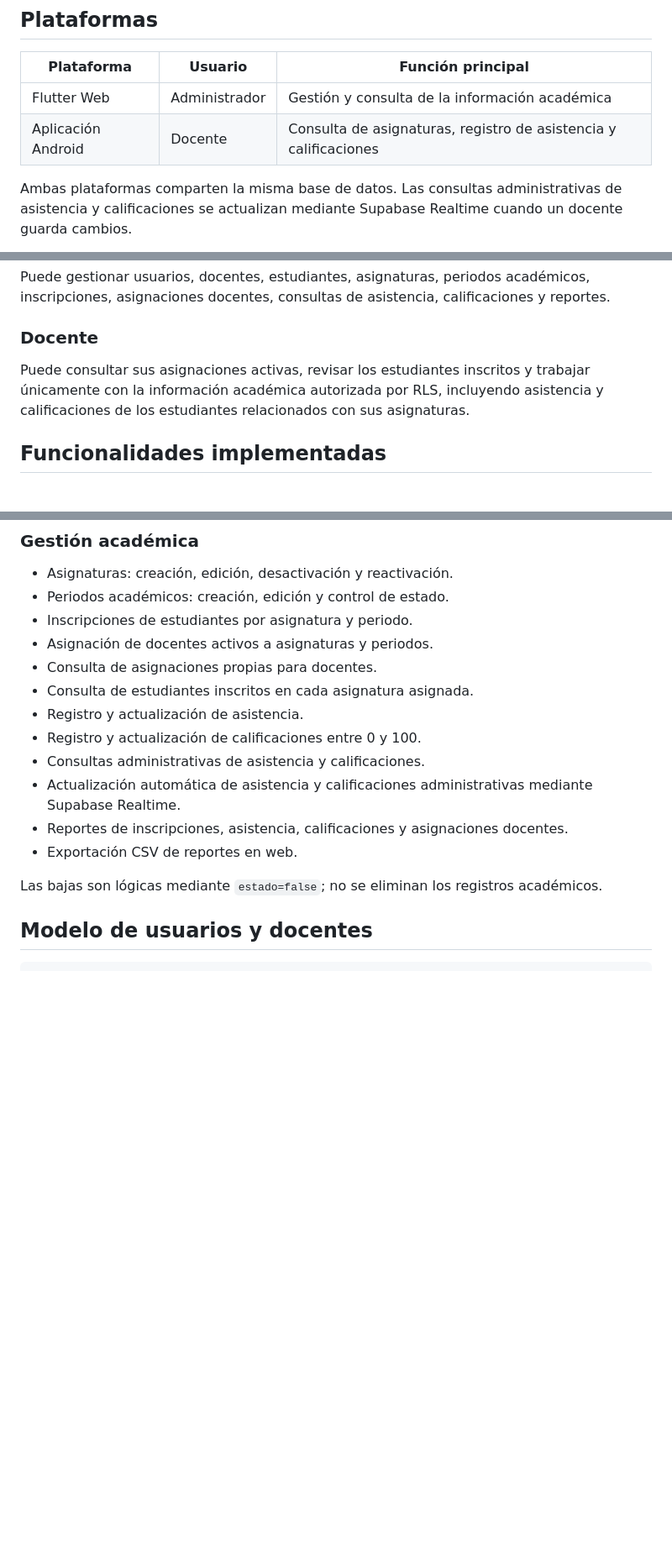
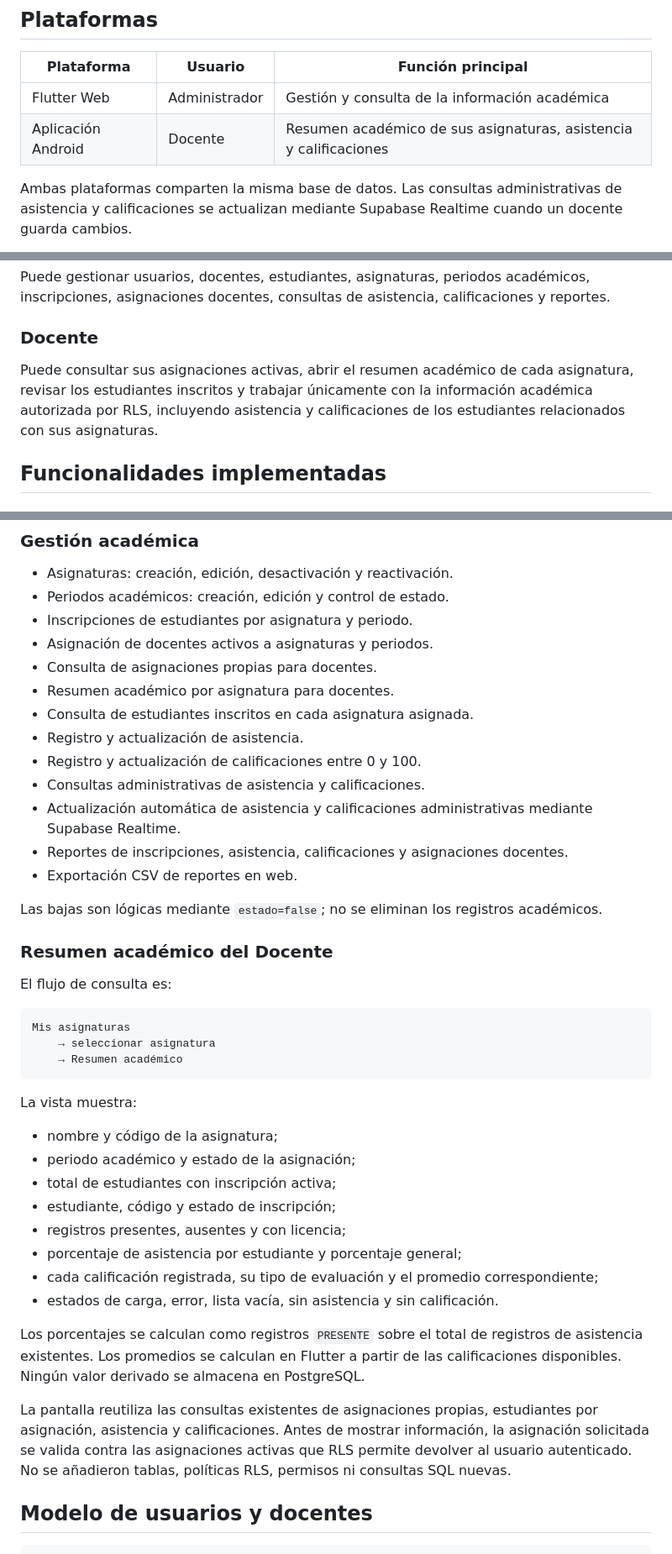
Before and after one commit to ruizalex12/PROYECTOFINAL, a Markdown page: README.md, 3 parts joined by grey strips. Shown at 84% size. Drawn GitHub-style; blank space fills up the shorter version.

Commit message:
docs: actualiza README del proyecto

````diff
--- a/README.md
+++ b/README.md
@@ -11,7 +11,7 @@ El sistema centraliza la administración de usuarios, docentes, estudiantes y pr
 | Plataforma | Usuario | Función principal |
 |---|---|---|
 | Flutter Web | Administrador | Gestión y consulta de la información académica |
-| Aplicación Android | Docente | Consulta de asignaturas, registro de asistencia y calificaciones |
+| Aplicación Android | Docente | Resumen académico de sus asignaturas, asistencia y calificaciones |
 
 Ambas plataformas comparten la misma base de datos. Las consultas administrativas de asistencia y calificaciones se actualizan mediante Supabase Realtime cuando un docente guarda cambios.
 
@@ -30,7 +30,7 @@ Puede gestionar usuarios, docentes, estudiantes, asignaturas, periodos académic
 
 ### Docente
 
-Puede consultar sus asignaciones activas, revisar los estudiantes inscritos y trabajar únicamente con la información académica autorizada por RLS, incluyendo asistencia y calificaciones de los estudiantes relacionados con sus asignaturas.
+Puede consultar sus asignaciones activas, abrir el resumen académico de cada asignatura, revisar los estudiantes inscritos y trabajar únicamente con la información académica autorizada por RLS, incluyendo asistencia y calificaciones de los estudiantes relacionados con sus asignaturas.
 
 ## Funcionalidades implementadas
 
@@ -80,6 +80,7 @@ Flutter no calcula ni envía el código durante el alta. La identity y el trigge
 - Inscripciones de estudiantes por asignatura y periodo.
 - Asignación de docentes activos a asignaturas y periodos.
 - Consulta de asignaciones propias para docentes.
+- Resumen académico por asignatura para docentes.
 - Consulta de estudiantes inscritos en cada asignatura asignada.
 - Registro y actualización de asistencia.
 - Registro y actualización de calificaciones entre 0 y 100.
@@ -89,6 +90,31 @@ Flutter no calcula ni envía el código durante el alta. La identity y el trigge
 - Exportación CSV de reportes en web.
 
 Las bajas son lógicas mediante `estado=false`; no se eliminan los registros académicos.
+
+### Resumen académico del Docente
+
+El flujo de consulta es:
+
+```text
+Mis asignaturas
+    → seleccionar asignatura
+    → Resumen académico
+```
+
+La vista muestra:
+
+- nombre y código de la asignatura;
+- periodo académico y estado de la asignación;
+- total de estudiantes con inscripción activa;
+- estudiante, código y estado de inscripción;
+- registros presentes, ausentes y con licencia;
+- porcentaje de asistencia por estudiante y porcentaje general;
+- cada calificación registrada, su tipo de evaluación y el promedio correspondiente;
+- estados de carga, error, lista vacía, sin asistencia y sin calificación.
+
+Los porcentajes se calculan como registros `PRESENTE` sobre el total de registros de asistencia existentes. Los promedios se calculan en Flutter a partir de las calificaciones disponibles. Ningún valor derivado se almacena en PostgreSQL.
+
+La pantalla reutiliza las consultas existentes de asignaciones propias, estudiantes por asignación, asistencia y calificaciones. Antes de mostrar información, la asignación solicitada se valida contra las asignaciones activas que RLS permite devolver al usuario autenticado. No se añadieron tablas, políticas RLS, permisos ni consultas SQL nuevas.
 
 ## Modelo de usuarios y docentes
 
````
Also changed, not shown: other parts of README.md (+17 -5 lines).
